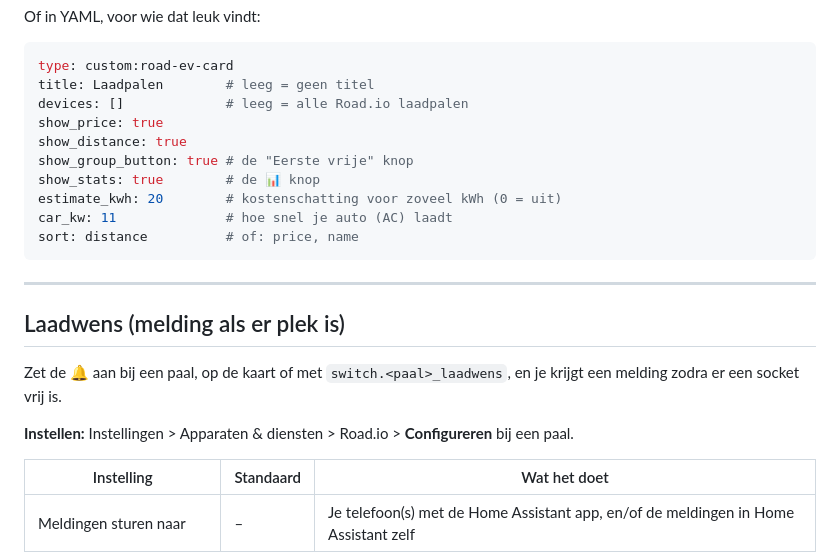
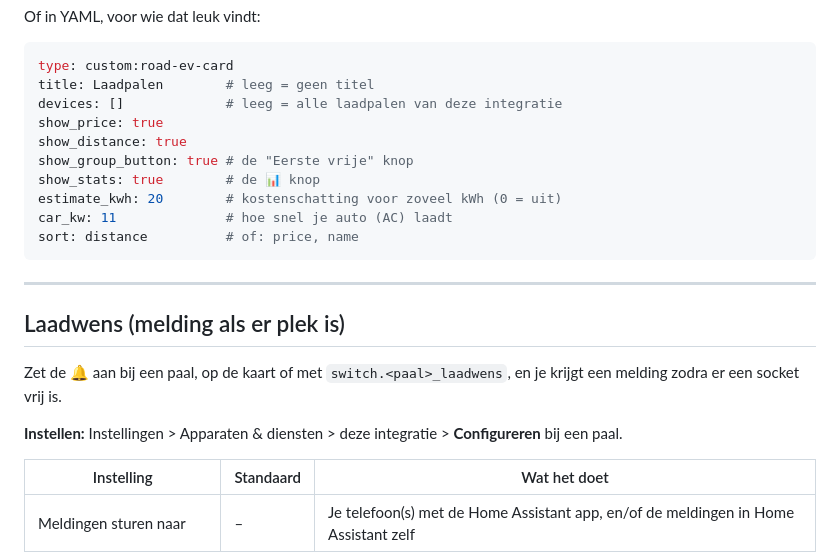
Before and after one commit to WCAve/ha-laadpaal-road, a Markdown page: README.md, the part around one of its changes. GitHub-like rendering.

````diff
--- a/README.md
+++ b/README.md
@@ -62,7 +62,7 @@ Of in YAML, voor wie dat leuk vindt:
 ```yaml
 type: custom:road-ev-card
 title: Laadpalen        # leeg = geen titel
-devices: []             # leeg = alle Road.io laadpalen
+devices: []             # leeg = alle laadpalen van deze integratie
 show_price: true
 show_distance: true
 show_group_button: true # de "Eerste vrije" knop
@@ -78,7 +78,7 @@ sort: distance          # of: price, name
 
 Zet de 🔔 aan bij een paal, op de kaart of met `switch.<paal>_laadwens`, en je krijgt een melding zodra er een socket vrij is.
 
-**Instellen:** Instellingen > Apparaten & diensten > Road.io > **Configureren** bij een paal.
+**Instellen:** Instellingen > Apparaten & diensten > deze integratie > **Configureren** bij een paal.
 
 | Instelling | Standaard | Wat het doet |
 |---|---|---|
````
Also changed, not shown: other parts of README.md (+11 -11 lines).
